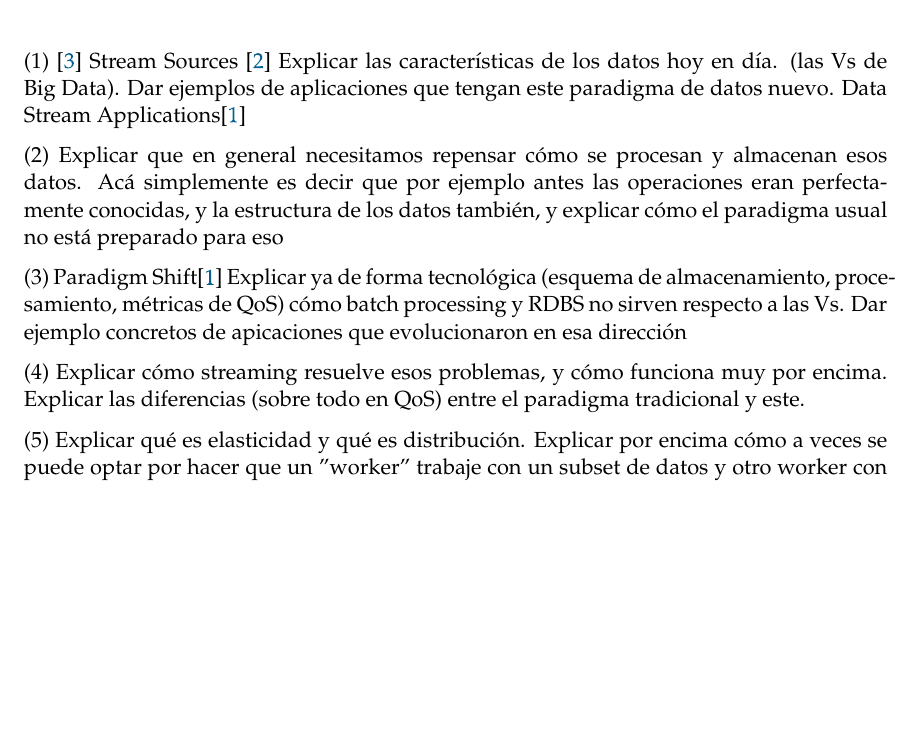
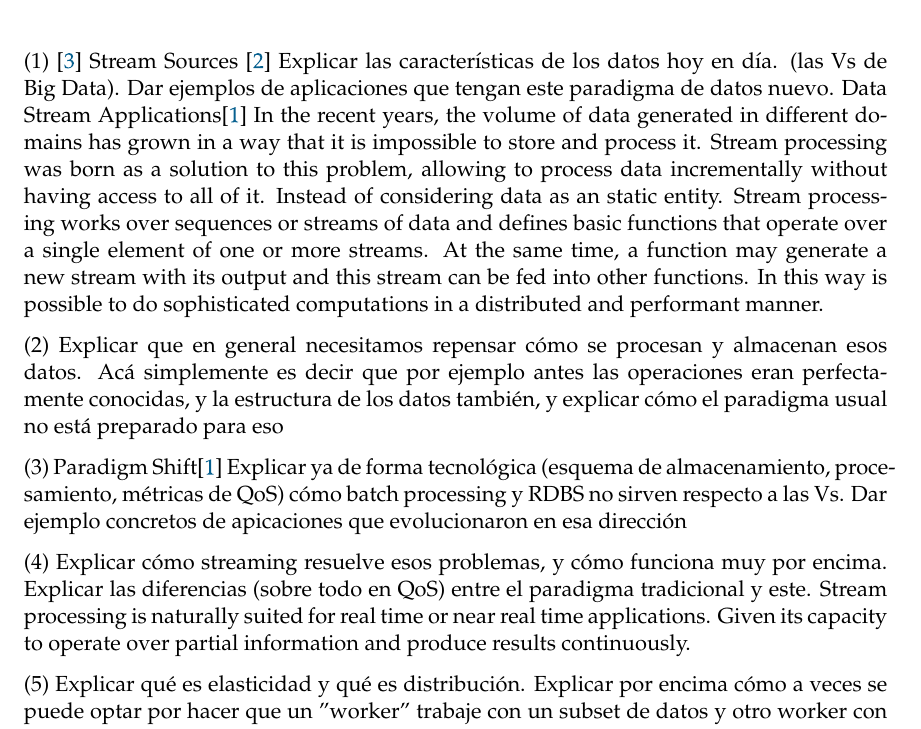
Before and after one commit to divagant-martian/key-splitting-thesis-doc, a LaTeX thesis (main.tex, which reads chapters/introduction.tex): part of page 13 of 25, cut so that both start at the same text, the shorter picture padded with empty space. Compiled offline with pdfLaTeX.

Commit message:
move some ideas on content to the first paragraph

```diff
--- a/chapters/introduction.tex
+++ b/chapters/introduction.tex
@@ -5,6 +5,15 @@
 (1) \cite{laney20013d}   Stream Sources  \cite{kamburugamuve2013survey}
 Explicar las características de los datos hoy en día. (las Vs de Big Data).
 Dar ejemplos de aplicaciones que tengan este paradigma de datos nuevo. Data Stream Applications\cite{chakravarthy2009stream}
+  In the recent years, the volume of data generated in different domains has
+  grown in a way that it is impossible to store and process it.
+  Stream processing was born as a solution to this problem, allowing to process
+  data incrementally without having access to all of it.
+  Instead of considering data as an static entity. Stream processing works over
+  sequences or streams of data and defines basic functions that operate over a
+  single element of one or more streams. At the same time, a function may
+  generate a new stream with its output and this stream can be fed into other
+  functions. In this way is possible to do sophisticated computations in a distributed and performant manner.
 
 (2)
 Explicar que en general necesitamos repensar cómo se procesan y almacenan esos datos. Acá simplemente es decir que por ejemplo antes las operaciones eran perfectamente conocidas, y la estructura de los datos también, y explicar cómo el paradigma usual no está preparado para eso
@@ -14,6 +23,7 @@ Explicar ya de forma tecnológica (esquema de almacenamiento, procesamiento, mé
 
 (4)
 Explicar cómo streaming resuelve esos problemas, y cómo funciona muy por encima. Explicar las diferencias (sobre todo en QoS) entre el paradigma tradicional y este.
+  Stream processing is naturally suited for real time or near real time applications. Given its capacity to operate over partial information and produce results continuously.
 
 (5)
 Explicar qué es elasticidad y qué es distribución. Explicar por encima cómo a veces se puede optar por hacer que un "worker" trabaje con un subset de datos y otro worker con otro (hablar de data parallelism)
```
